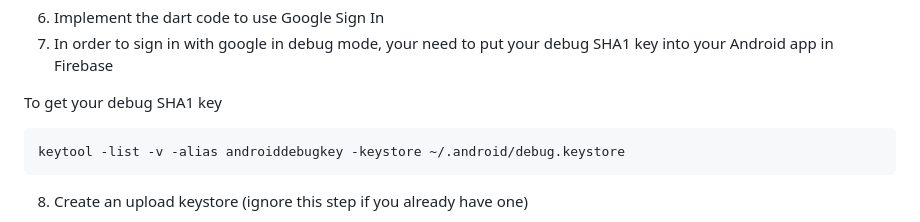
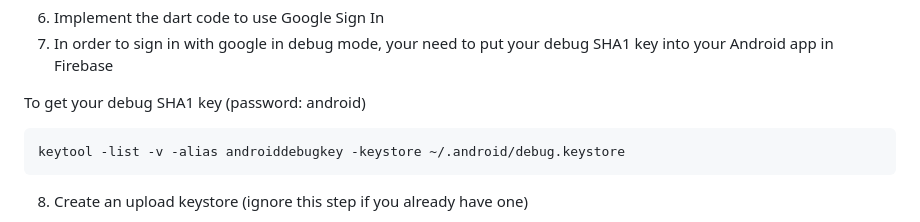
Before and after one commit to fortinjoffrey/flutter_basics_samples, a Markdown page: README.md, the part around the change. Drawn GitHub-style.

````diff
--- a/README.md
+++ b/README.md
@@ -34,7 +34,7 @@ Add the CFBundleURLTypes attributes below into the [my_project]/ios/Runner/Info.
 6. Implement the dart code to use Google Sign In
 7. In order to sign in with google in debug mode, your need to put your debug SHA1 key into your Android app in Firebase
 
-To get your debug SHA1 key
+To get your debug SHA1 key (password: android)
 
 ```
 keytool -list -v -alias androiddebugkey -keystore ~/.android/debug.keystore
````
